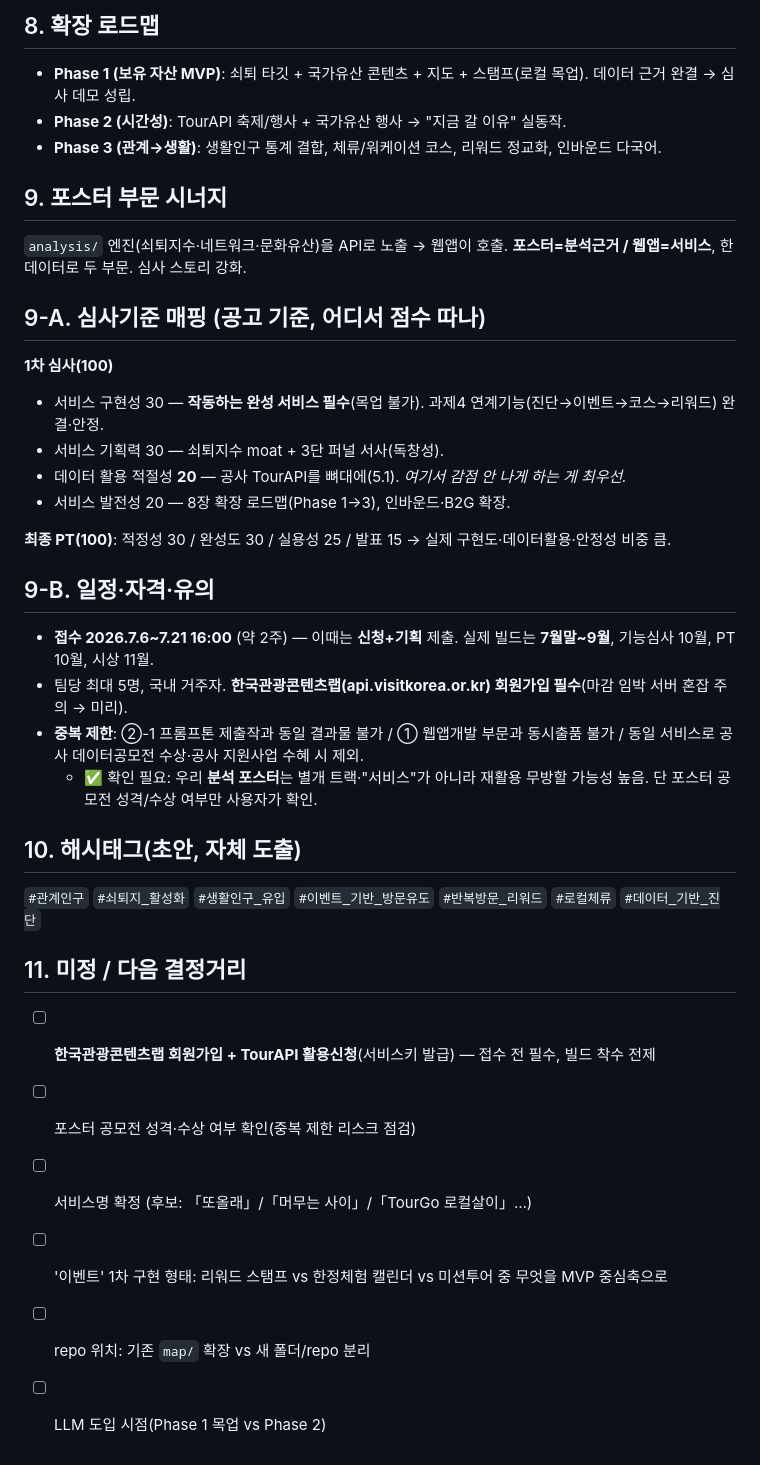
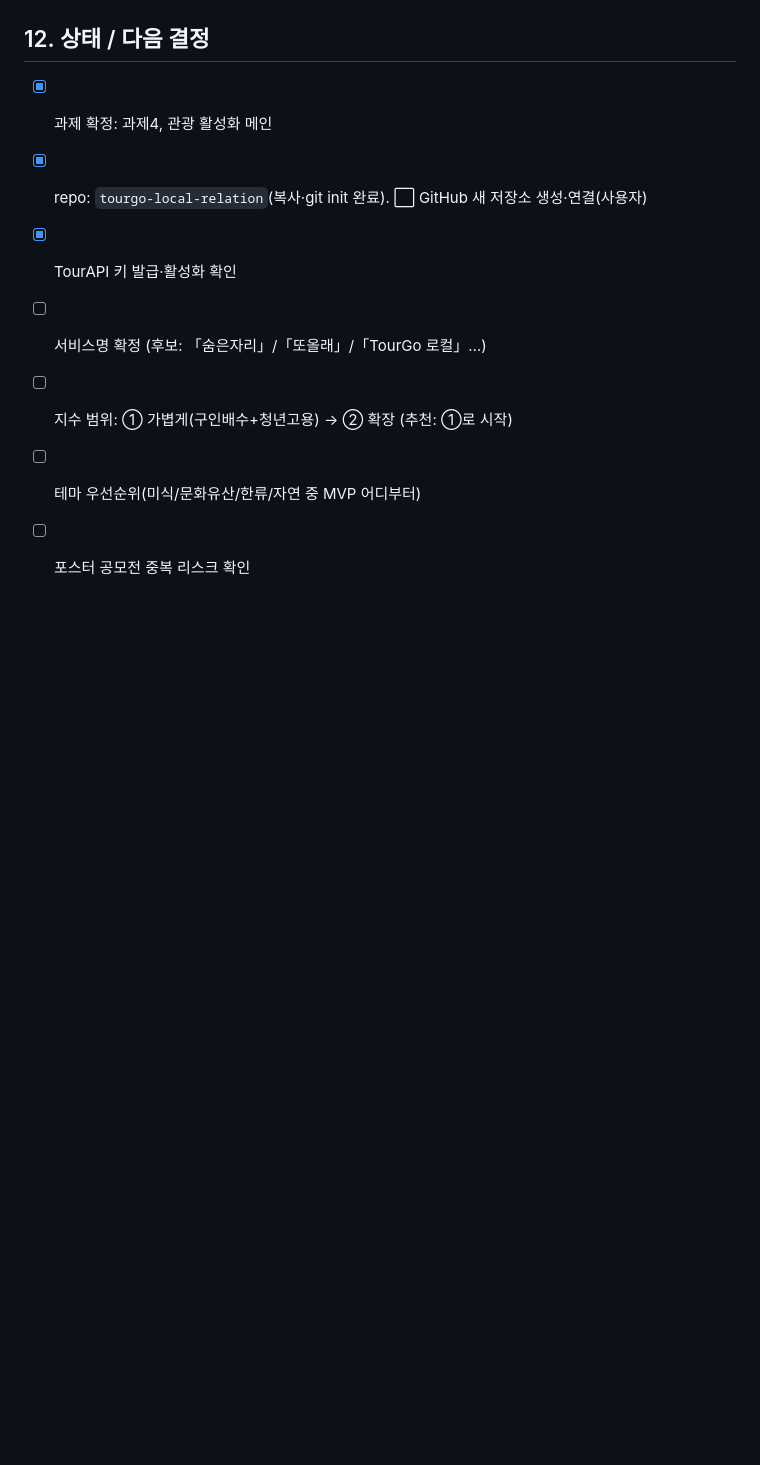
Before and after one commit to uurimii16/momuri, a Markdown page: docs/웹앱_기획_과제4.md, the part around one of its changes. Rendered like a GitHub page; blank space fills up the shorter version.

```diff
--- a/docs/웹앱_기획_과제4.md
+++ b/docs/웹앱_기획_과제4.md
@@ -100,40 +107,8 @@
-## 8. 확장 로드맵
-
-- **Phase 1 (보유 자산 MVP)**: 쇠퇴 타깃 + 국가유산 콘텐츠 + 지도 + 스탬프(로컬 목업). 데이터 근거 완결 → 심사 데모 성립.
-- **Phase 2 (시간성)**: TourAPI 축제/행사 + 국가유산 행사 → "지금 갈 이유" 실동작.
-- **Phase 3 (관계→생활)**: 생활인구 통계 결합, 체류/워케이션 코스, 리워드 정교화, 인바운드 다국어.
-
-## 9. 포스터 부문 시너지
-
-`analysis/` 엔진(쇠퇴지수·네트워크·문화유산)을 API로 노출 → 웹앱이 호출.
-**포스터=분석근거 / 웹앱=서비스**, 한 데이터로 두 부문. 심사 스토리 강화.
-
-## 9-A. 심사기준 매핑 (공고 기준, 어디서 점수 따나)
-
-**1차 심사(100)**
-- 서비스 구현성 30 — **작동하는 완성 서비스 필수**(목업 불가). 과제4 연계기능(진단→이벤트→코스→리워드) 완결·안정.
-- 서비스 기획력 30 — 쇠퇴지수 moat + 3단 퍼널 서사(독창성).
-- 데이터 활용 적절성 **20** — 공사 TourAPI를 뼈대에(5.1). *여기서 감점 안 나게 하는 게 최우선.*
-- 서비스 발전성 20 — 8장 확장 로드맵(Phase 1→3), 인바운드·B2G 확장.
-
-**최종 PT(100)**: 적정성 30 / 완성도 30 / 실용성 25 / 발표 15 → 실제 구현도·데이터활용·안정성 비중 큼.
-
-## 9-B. 일정·자격·유의
-
-- **접수 2026.7.6~7.21 16:00** (약 2주) — 이때는 **신청+기획** 제출. 실제 빌드는 **7월말~9월**, 기능심사 10월, PT 10월, 시상 11월.
-- 팀당 최대 5명, 국내 거주자. **한국관광콘텐츠랩(api.visitkorea.or.kr) 회원가입 필수**(마감 임박 서버 혼잡 주의 → 미리).
-- **중복 제한**: ②-1 프롬프톤 제출작과 동일 결과물 불가 / ① 웹앱개발 부문과 동시출품 불가 / 동일 서비스로 공사 데이터공모전 수상·공사 지원사업 수혜 시 제외.
-  - ✅ 확인 필요: 우리 **분석 포스터**는 별개 트랙·"서비스"가 아니라 재활용 무방할 가능성 높음. 단 포스터 공모전 성격/수상 여부만 사용자가 확인.
-
-## 10. 해시태그(초안, 자체 도출)
-
-`#관계인구` `#쇠퇴지_활성화` `#생활인구_유입` `#이벤트_기반_방문유도` `#반복방문_리워드` `#로컬체류` `#데이터_기반_진단`
-
-## 11. 미정 / 다음 결정거리
-
-- [ ] **한국관광콘텐츠랩 회원가입 + TourAPI 활용신청**(서비스키 발급) — 접수 전 필수, 빌드 착수 전제
-- [ ] 포스터 공모전 성격·수상 여부 확인(중복 제한 리스크 점검)
-- [ ] 서비스명 확정 (후보: 「또올래」/「머무는 사이」/「TourGo 로컬살이」…)
-- [ ] '이벤트' 1차 구현 형태: 리워드 스탬프 vs 한정체험 캘린더 vs 미션투어 중 무엇을 MVP 중심축으로
-- [ ] repo 위치: 기존 `map/` 확장 vs 새 폴더/repo 분리
-- [ ] LLM 도입 시점(Phase 1 목업 vs Phase 2)
+## 12. 상태 / 다음 결정
+- [x] 과제 확정: 과제4, 관광 활성화 메인
+- [x] repo: `tourgo-local-relation`(복사·git init 완료). ⬜ GitHub 새 저장소 생성·연결(사용자)
+- [x] TourAPI 키 발급·활성화 확인
+- [ ] 서비스명 확정 (후보: 「숨은자리」/「또올래」/「TourGo 로컬」…)
+- [ ] 지수 범위: ① 가볍게(구인배수+청년고용) → ② 확장 (추천: ①로 시작)
+- [ ] 테마 우선순위(미식/문화유산/한류/자연 중 MVP 어디부터)
+- [ ] 포스터 공모전 중복 리스크 확인
```
Also changed, not shown: other parts of docs/웹앱_기획_과제4.md (+78 -71 lines).
